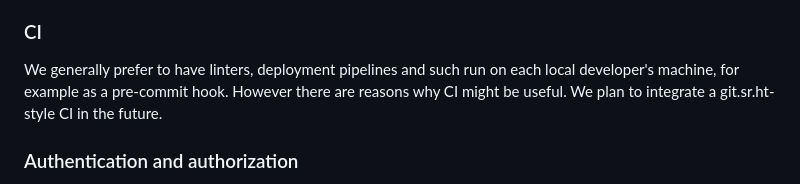
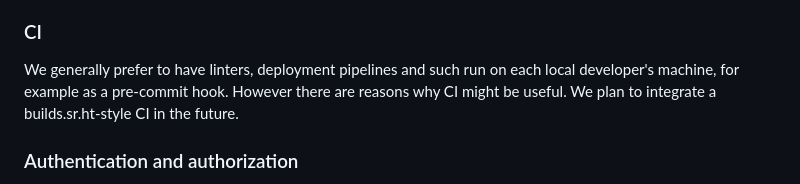
Before and after one commit to runxiyu/forge, a Markdown page: README.md, the part around the change. Rendered like a GitHub page.

Commit message:
README: Fix typo (sr.ht's CI is builds.sr.ht, not git.sr.ht)

```diff
--- a/README.md
+++ b/README.md
@@ -110,7 +110,7 @@ be considered. No full-HTML emails are expected for normal traffic.
 
 We generally prefer to have linters, deployment pipelines and such run on each
 local developer's machine, for example as a pre-commit hook. However there are
-reasons why CI might be useful. We plan to integrate a git.sr.ht-style CI in
+reasons why CI might be useful. We plan to integrate a builds.sr.ht-style CI in
 the future.
 
 ### Authentication and authorization
```
